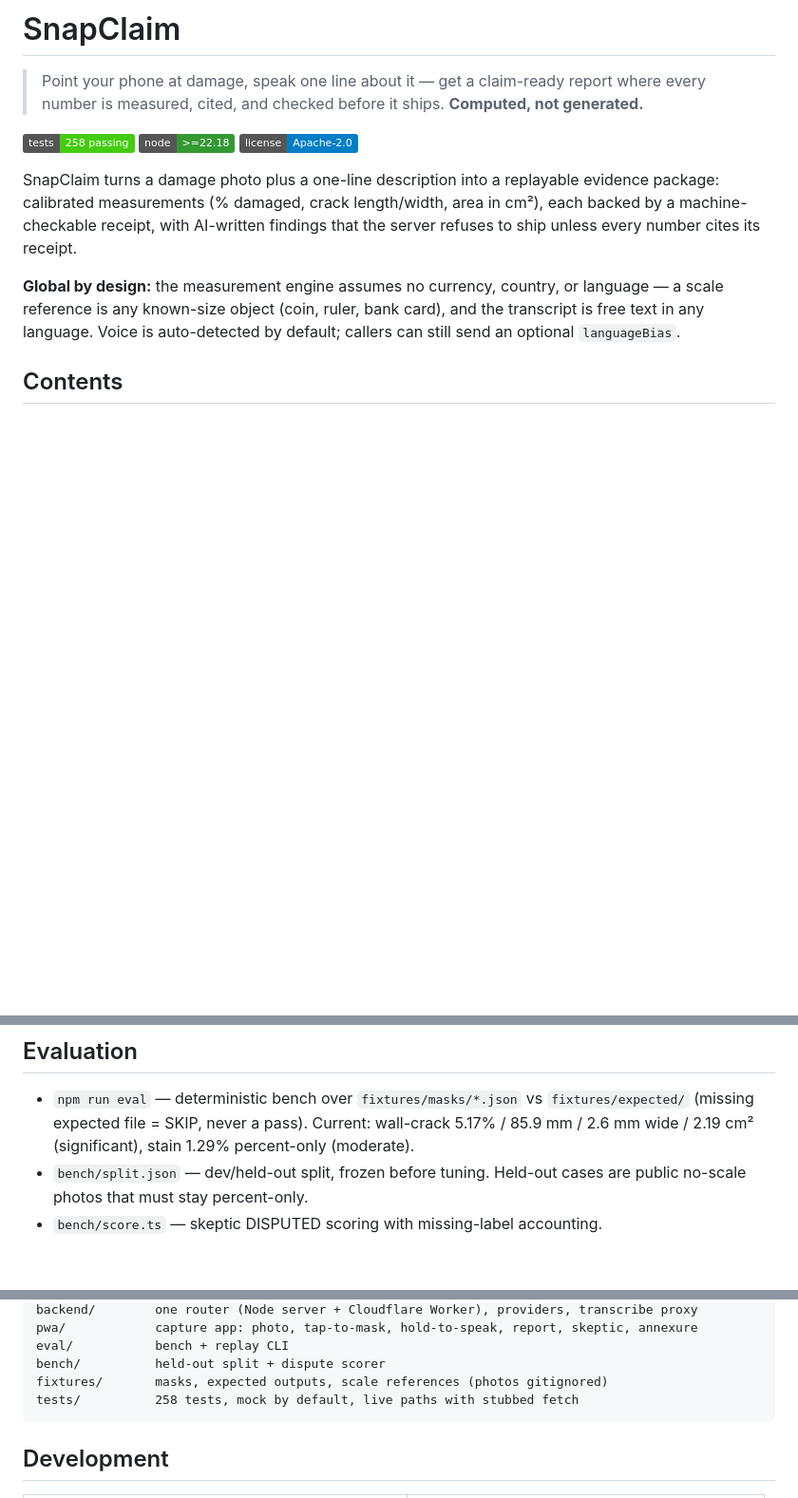
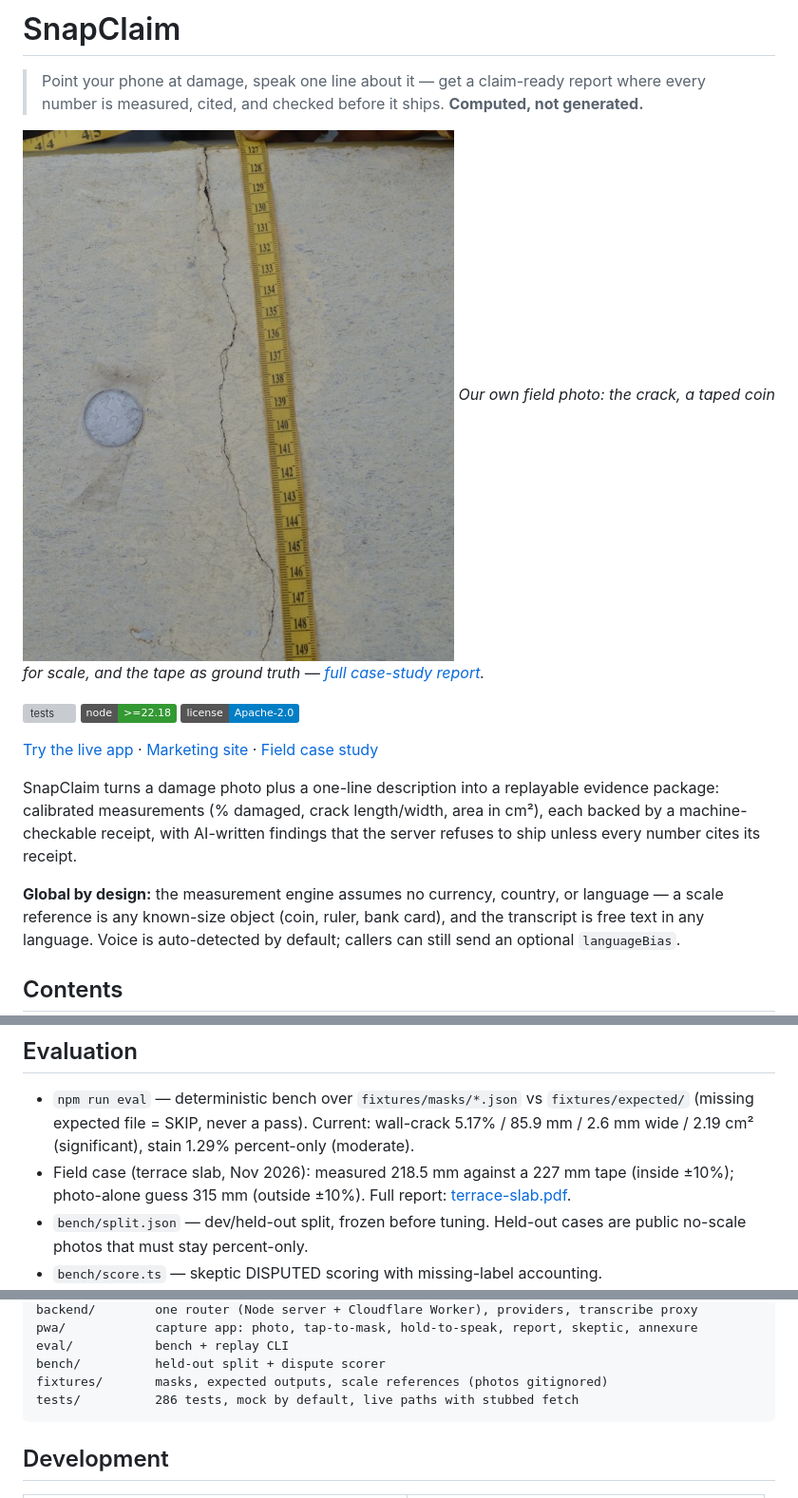
Before and after one commit to Parithosh-Varma/snapclaim, a Markdown page: README.md, 3 parts joined by grey strips. Shown at 95% size. GitHub-like rendering; pictures changed too: docs/images/terrace-slab.jpg (added); badges without logos; blank space fills up the shorter version; grey boxes are pictures that could not be loaded.

Commit message:
README: showcase upgrade — field photo, infographic, live links, honest CI badge
Hero uses the team's own terrace-slab photo; new code-drawn SVG
infographic with verified field numbers; CI workflow badge replaces
the stale test-count badge; field case added to Evaluation.

````diff
--- a/README.md
+++ b/README.md
@@ -2,9 +2,14 @@
 
 > Point your phone at damage, speak one line about it — get a claim-ready report where every number is measured, cited, and checked before it ships. **Computed, not generated.**
 
-[![tests](https://img.shields.io/badge/tests-258%20passing-brightgreen)](./tests)
+![Terrace-slab crack with a taped ₹2 coin; a yellow measuring tape runs alongside as ground truth](docs/images/terrace-slab.jpg)
+*Our own field photo: the crack, a taped coin for scale, and the tape as ground truth — [full case-study report](https://landing.snapclaim.pages.dev/assets/case-study/terrace-slab.pdf).*
+
+[![tests](https://github.com/Parithosh-Varma/snapclaim/actions/workflows/ci.yml/badge.svg)](https://github.com/Parithosh-Varma/snapclaim/actions/workflows/ci.yml)
 [![node](https://img.shields.io/badge/node-%3E%3D22.18-339933)](./package.json)
 [![license](https://img.shields.io/badge/license-Apache--2.0-blue)](./LICENSE)
+
+[Try the live app](https://snapclaim.pages.dev) · [Marketing site](https://landing.snapclaim.pages.dev) · [Field case study](https://landing.snapclaim.pages.dev/#case-study)
 
 SnapClaim turns a damage photo plus a one-line description into a replayable evidence package: calibrated measurements (% damaged, crack length/width, area in cm²), each backed by a machine-checkable receipt, with AI-written findings that the server refuses to ship unless every number cites its receipt.
 
@@ -197,6 +204,7 @@ Hard limits: 50 masks per call (chunk above), 1–16 point prompts per segment c
 ## Evaluation
 
 - `npm run eval` — deterministic bench over `fixtures/masks/*.json` vs `fixtures/expected/` (missing expected file = SKIP, never a pass). Current: wall-crack 5.17% / 85.9 mm / 2.6 mm wide / 2.19 cm² (significant), stain 1.29% percent-only (moderate).
+- Field case (terrace slab, Nov 2026): measured 218.5 mm against a 227 mm tape (inside ±10%); photo-alone guess 315 mm (outside ±10%). Full report: [terrace-slab.pdf](https://landing.snapclaim.pages.dev/assets/case-study/terrace-slab.pdf).
 - `bench/split.json` — dev/held-out split, frozen before tuning. Held-out cases are public no-scale photos that must stay percent-only.
 - `bench/score.ts` — skeptic DISPUTED scoring with missing-label accounting.
 - Full write-up, baselines protocol and open gaps: [`docs/eval-report.md`](./docs/eval-report.md).
@@ -216,7 +224,7 @@ pwa/            capture app: photo, tap-to-mask, hold-to-speak, report, skeptic,
 eval/           bench + replay CLI
 bench/          held-out split + dispute scorer
 fixtures/       masks, expected outputs, scale references (photos gitignored)
-tests/          258 tests, mock by default, live paths with stubbed fetch
+tests/          286 tests, mock by default, live paths with stubbed fetch
 ```
 
 ## Development
````
Also changed, not shown: other parts of README.md (+2 -0 lines), 1 other file.
